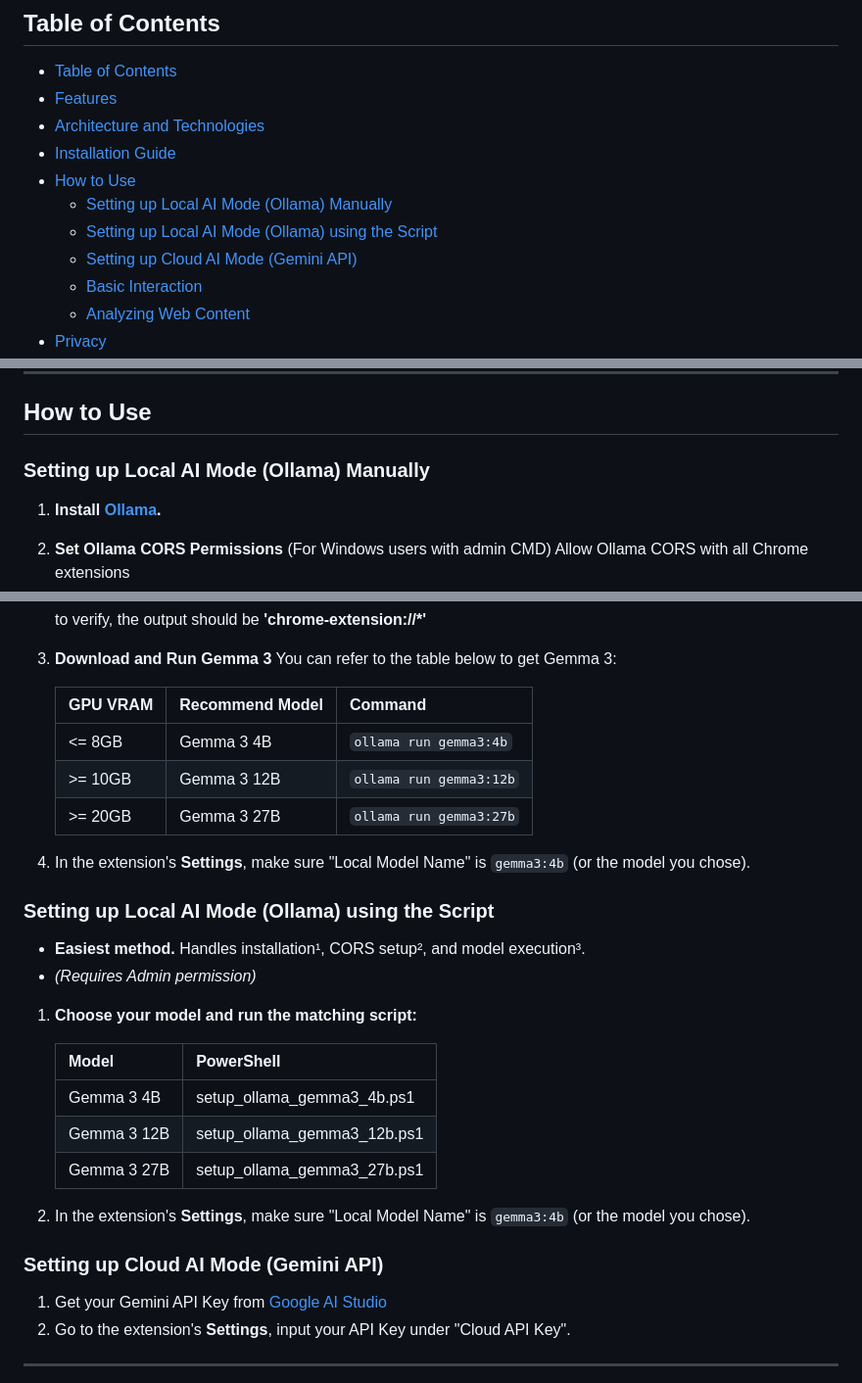
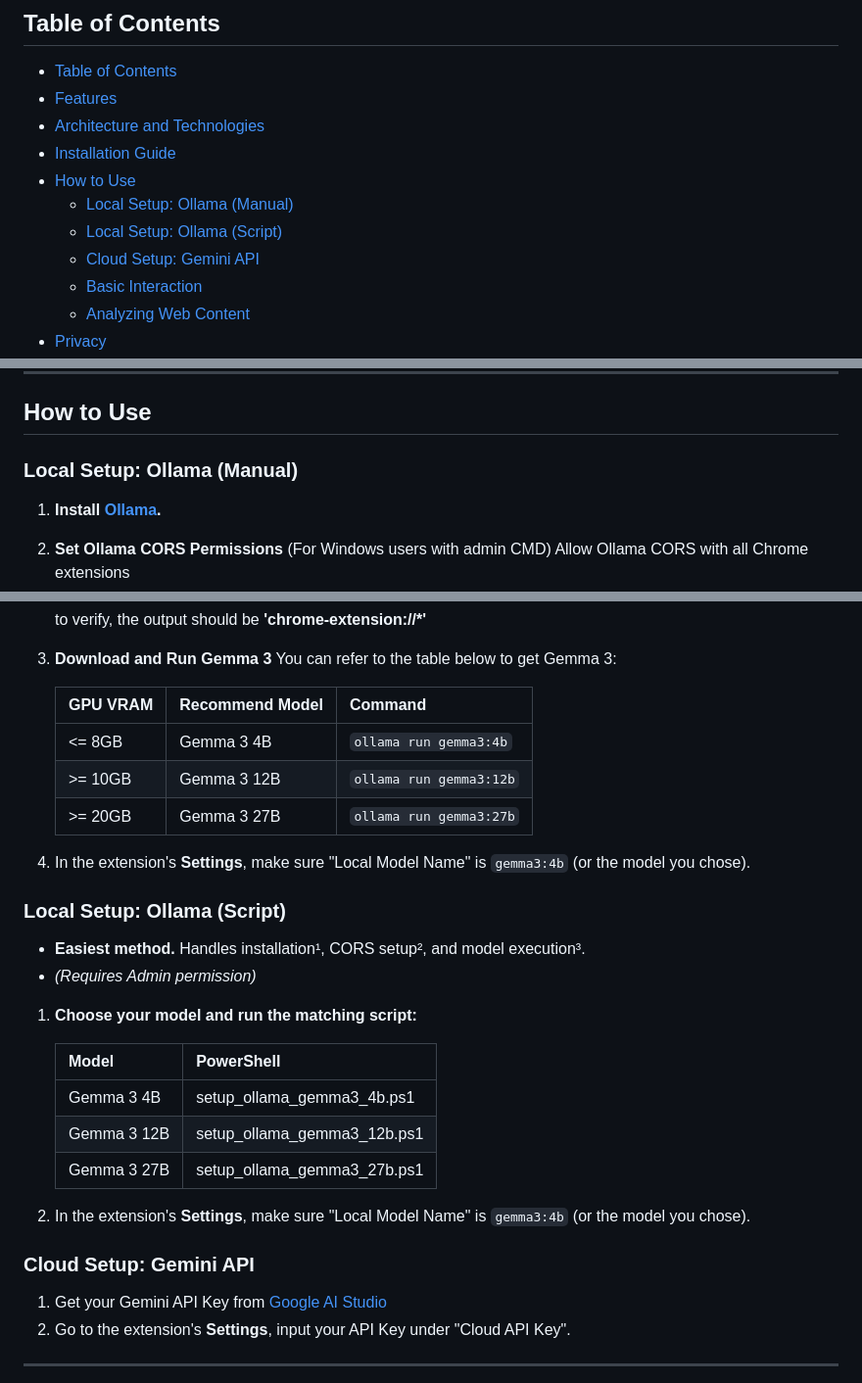
Before and after one commit to vincentwun/A-Eye-Web-Chat-Assistant, a Markdown page: README.md, 3 parts joined by grey strips. Shown: that part at 98% size. Drawn GitHub-style.

```diff
--- a/README.md
+++ b/README.md
@@ -19,9 +19,9 @@ A-Eye Web Chat Assistant is a free and open-source Chrome extension. It's design
 - [Architecture and Technologies](#architecture-and-technologies)
 - [Installation Guide](#installation-guide)
 - [How to Use](#how-to-use)
-  - [Setting up Local AI Mode (Ollama) Manually](#setting-up-local-ai-mode-ollama-manually)
-  - [Setting up Local AI Mode (Ollama) using the Script](#setting-up-local-ai-mode-ollama-using-the-script)
-  - [Setting up Cloud AI Mode (Gemini API)](#setting-up-cloud-ai-mode-gemini-api)
+  - [Local Setup: Ollama (Manual)](#local-setup-ollama-manual)
+  - [Local Setup: Ollama (Script)](#local-setup-ollama-script)
+  - [Cloud Setup: Gemini API](#cloud-setup-gemini-api)
   - [Basic Interaction](#basic-interaction)
   - [Analyzing Web Content](#analyzing-web-content)
 - [Privacy](#privacy)
@@ -67,7 +67,7 @@ and unzip it.
 ---
 ## How to Use
 
-### Setting up Local AI Mode (Ollama) Manually
+### Local Setup: Ollama (Manual)
 
 1. **Install [Ollama](https://ollama.com/).**
 2. **Set Ollama CORS Permissions** (For Windows users with admin CMD)
@@ -85,29 +85,30 @@ and unzip it.
 3. **Download and Run Gemma 3**
    You can refer to the table below to get Gemma 3:
 
-   | GPU VRAM | Recommend Model | Command                  |
-   | ------------- | -------------- | ------------------------ |
-   | <= 8GB       | Gemma 3 4B     | `ollama run gemma3:4b`  |
-   | >= 10GB        | Gemma 3 12B    | `ollama run gemma3:12b` |
-   | >= 20GB        | Gemma 3 27B    | `ollama run gemma3:27b` |
+   | GPU VRAM | Recommend Model | Command                 |
+   | -------- | --------------- | ----------------------- |
+   | <= 8GB   | Gemma 3 4B      | `ollama run gemma3:4b`  |
+   | >= 10GB  | Gemma 3 12B     | `ollama run gemma3:12b` |
+   | >= 20GB  | Gemma 3 27B     | `ollama run gemma3:27b` |
 
 4.  In the extension's **Settings**, make sure "Local Model Name" is `gemma3:4b` (or the model you chose).
 
-### Setting up Local AI Mode (Ollama) using the Script
+### Local Setup: Ollama (Script)
+
 *   **Easiest method.** Handles installation¹, CORS setup², and model execution³.
 *   *(Requires Admin permission)*
 
 1. **Choose your model and run the matching script:**
 
-   | Model | PowerShell |
-   | ------------- | -------------- |
-   | Gemma 3 4B | setup_ollama_gemma3_4b.ps1     |
-   | Gemma 3 12B | setup_ollama_gemma3_12b.ps1    |
-   | Gemma 3 27B | setup_ollama_gemma3_27b.ps1    |
+   | Model       | PowerShell                  |
+   | ----------- | --------------------------- |
+   | Gemma 3 4B  | setup_ollama_gemma3_4b.ps1  |
+   | Gemma 3 12B | setup_ollama_gemma3_12b.ps1 |
+   | Gemma 3 27B | setup_ollama_gemma3_27b.ps1 |
 
 2.  In the extension's **Settings**, make sure "Local Model Name" is `gemma3:4b` (or the model you chose).
 
-### Setting up Cloud AI Mode (Gemini API)
+### Cloud Setup: Gemini API
 1. Get your Gemini API Key from [Google AI Studio](https://aistudio.google.com/)
 2. Go to the extension's **Settings**, input your API Key under "Cloud API Key".
 
```
